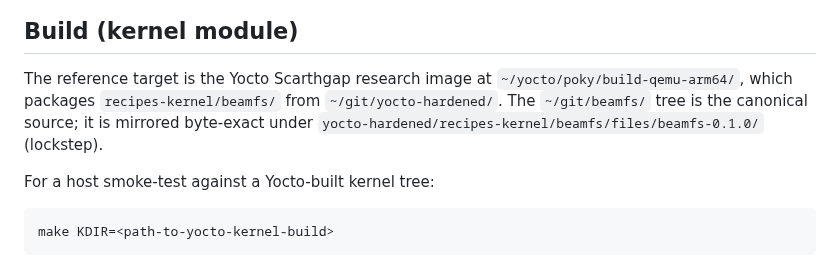
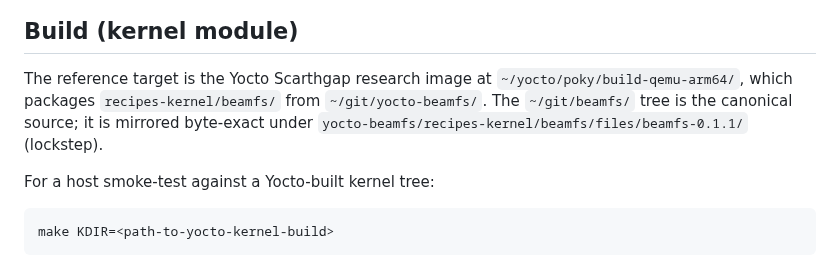
Before and after one commit to roastercode/beamfs, a Markdown page: README.md, the part around the change. Drawn GitHub-style.

Commit message:
docs(README): redirect Build section to yocto-beamfs (post 2026-04-29 architecture)
The kernel module Build section pointed at
~/git/yocto-hardened/ as the lockstep mirror, dating from the
pre-2026-04-29 dual-layer development period. Per the
architectural decision recorded in the scope-note of that date,
beamfs left yocto-hardened. The current canonical mirror lives
in ~/git/yocto-beamfs/recipes-kernel/beamfs/files/beamfs-0.1.1/

Two text changes:
  - Yocto packages recipes-kernel/beamfs/ from yocto-beamfs (not
    yocto-hardened).
  - Lockstep mirror path bumped to beamfs-0.1.1/ (current version,
    matching commit 364e445 "chore(super): bump MODULE_VERSION
    0.1.0 -> 0.1.1").

Backup: /tmp/beamfs-doc-cleanup-final-20260510-204624Z

Signed-off-by: Aurélien DESBRIERES <aurelien@hackers.camp>
Assisted-by: Claude:claude-opus-4-7

```diff
--- a/README.md
+++ b/README.md
@@ -41,9 +41,9 @@ extends FTRFS v1 with a formal recovery operator and a soundness theorem
 
 The reference target is the Yocto Scarthgap research image at
 `~/yocto/poky/build-qemu-arm64/`, which packages
-`recipes-kernel/beamfs/` from `~/git/yocto-hardened/`. The `~/git/beamfs/`
+`recipes-kernel/beamfs/` from `~/git/yocto-beamfs/`. The `~/git/beamfs/`
 tree is the canonical source; it is mirrored byte-exact under
-`yocto-hardened/recipes-kernel/beamfs/files/beamfs-0.1.0/` (lockstep).
+`yocto-beamfs/recipes-kernel/beamfs/files/beamfs-0.1.1/` (lockstep).
 
 For a host smoke-test against a Yocto-built kernel tree:
 
```
